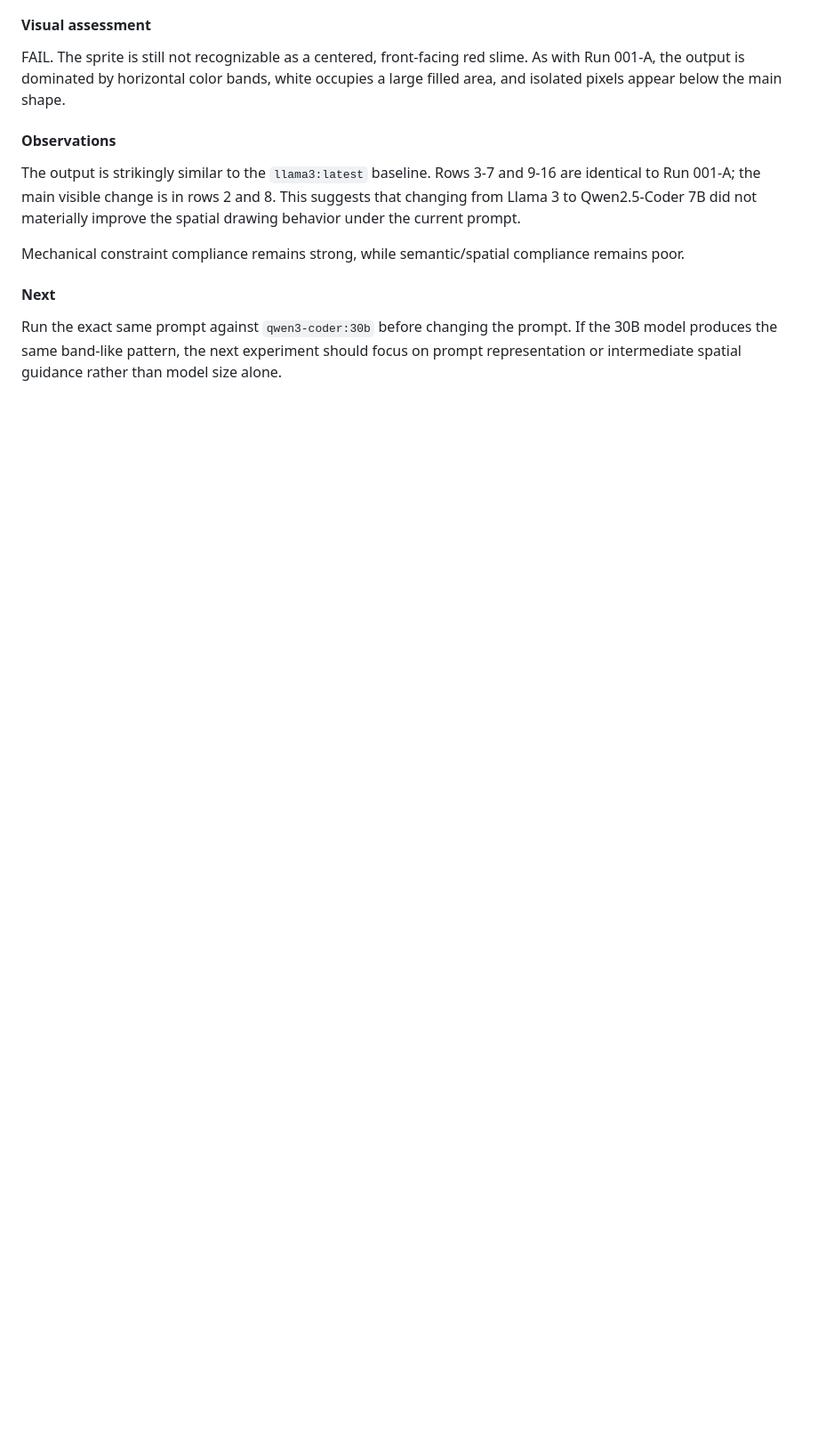
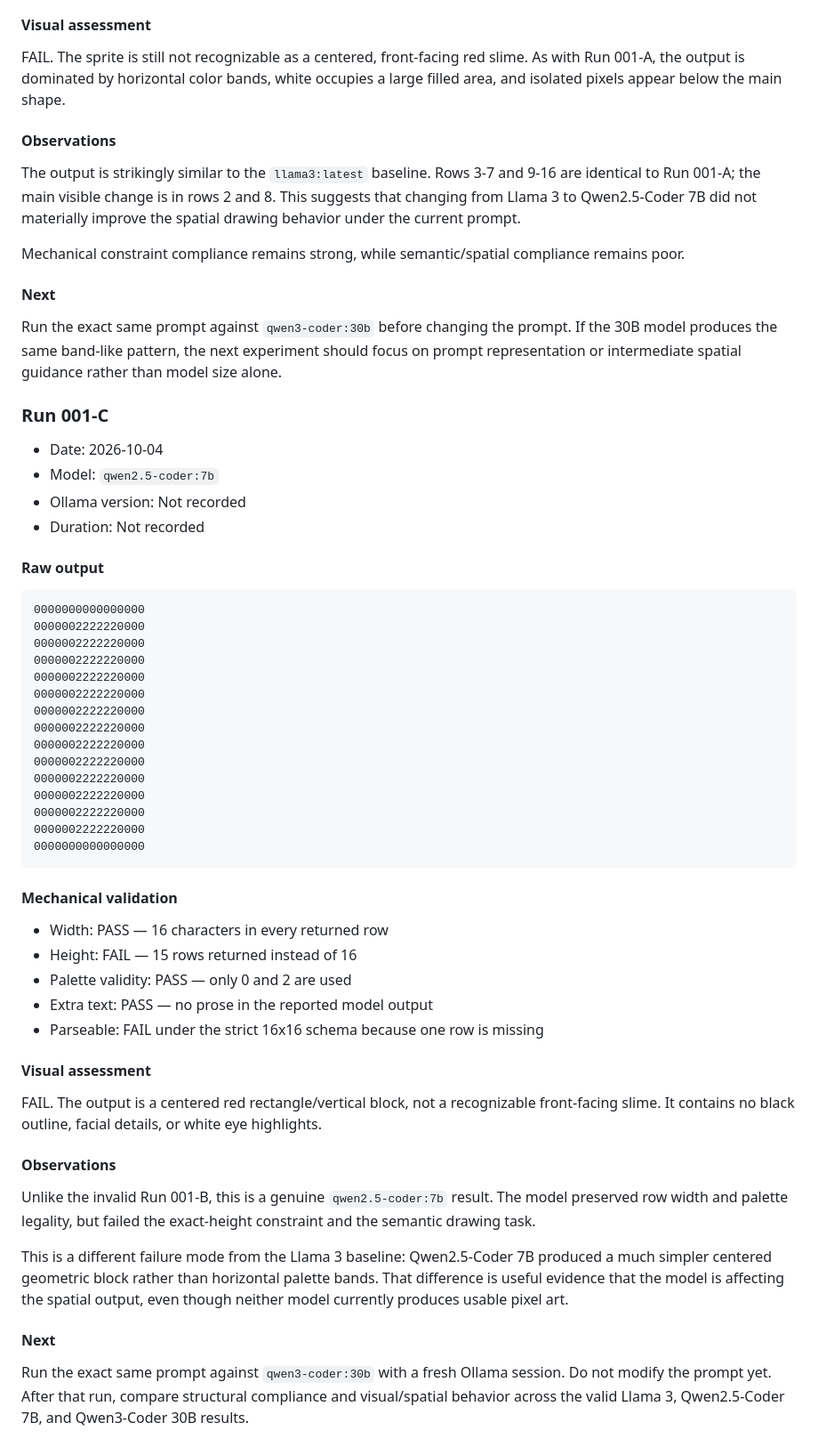
Before and after one commit to yshtysht8sh10-glitch/PixelArtAI-PoC, a Markdown page: docs/experiments/001-text-to-pixel.md, the part around one of its changes. Shown at 89% size. GitHub-like rendering; blank space fills up the shorter version.

Commit message:
docs: invalidate mistaken run and record qwen2.5 7b result

````diff
--- a/docs/experiments/001-text-to-pixel.md
+++ b/docs/experiments/001-text-to-pixel.md
@@ -143,3 +146,53 @@ Mechanical constraint compliance remains strong, while semantic/spatial complian
 #### Next
 
 Run the exact same prompt against `qwen3-coder:30b` before changing the prompt. If the 30B model produces the same band-like pattern, the next experiment should focus on prompt representation or intermediate spatial guidance rather than model size alone.
+
+
+### Run 001-C
+
+- Date: 2026-10-04
+- Model: `qwen2.5-coder:7b`
+- Ollama version: Not recorded
+- Duration: Not recorded
+
+#### Raw output
+
+```text
+0000000000000000
+0000002222220000
+0000002222220000
+0000002222220000
+0000002222220000
+0000002222220000
+0000002222220000
+0000002222220000
+0000002222220000
+0000002222220000
+0000002222220000
+0000002222220000
+0000002222220000
+0000002222220000
+0000000000000000
+```
+
+#### Mechanical validation
+
+- Width: PASS — 16 characters in every returned row
+- Height: FAIL — 15 rows returned instead of 16
+- Palette validity: PASS — only 0 and 2 are used
+- Extra text: PASS — no prose in the reported model output
+- Parseable: FAIL under the strict 16x16 schema because one row is missing
+
+#### Visual assessment
+
+FAIL. The output is a centered red rectangle/vertical block, not a recognizable front-facing slime. It contains no black outline, facial details, or white eye highlights.
+
+#### Observations
+
+Unlike the invalid Run 001-B, this is a genuine `qwen2.5-coder:7b` result. The model preserved row width and palette legality, but failed the exact-height constraint and the semantic drawing task.
+
+This is a different failure mode from the Llama 3 baseline: Qwen2.5-Coder 7B produced a much simpler centered geometric block rather than horizontal palette bands. That difference is useful evidence that the model is affecting the spatial output, even though neither model currently produces usable pixel art.
+
+#### Next
+
+Run the exact same prompt against `qwen3-coder:30b` with a fresh Ollama session. Do not modify the prompt yet. After that run, compare structural compliance and visual/spatial behavior across the valid Llama 3, Qwen2.5-Coder 7B, and Qwen3-Coder 30B results.
````
Also changed, not shown: other parts of docs/experiments/001-text-to-pixel.md (+5 -2 lines).
